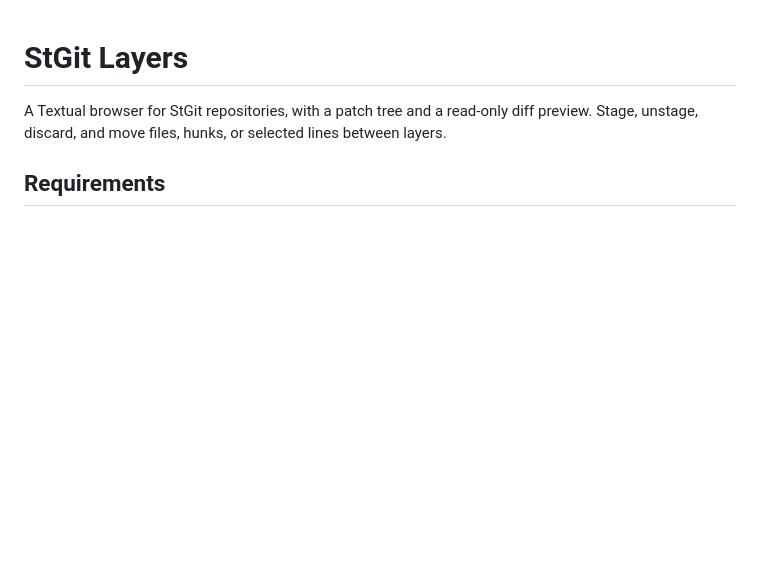
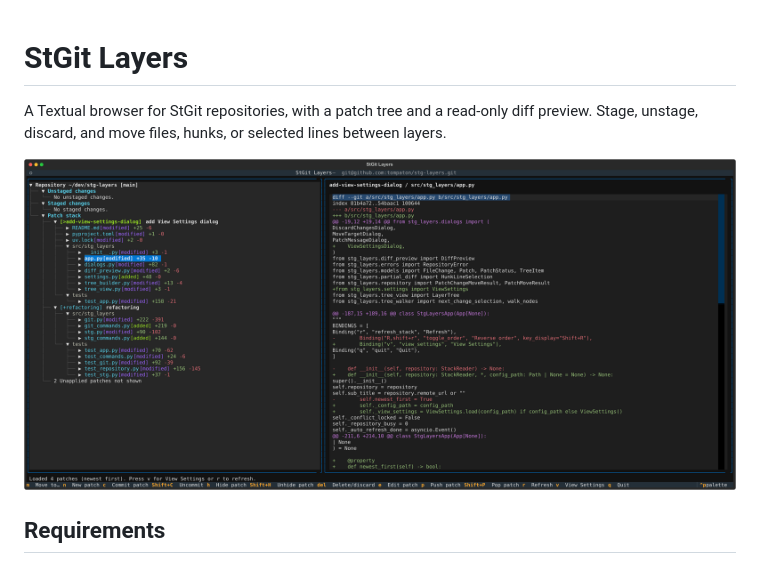
Before and after one commit to tompaton/stg-layers, a Markdown page: README.md, the part around the change. GitHub-like rendering; pictures changed too: docs/stg-layers.png (added); blank space fills up the shorter version.

Commit message:
misc changes
- add screenshot to the readme
- fix deleting unstaged files

```diff
--- a/README.md
+++ b/README.md
@@ -2,6 +2,8 @@
 
 A Textual browser for StGit repositories, with a patch tree and a read-only diff
 preview. Stage, unstage, discard, and move files, hunks, or selected lines between layers.
+
+![StGit Layers showing the patch tree on the left and a color-highlighted diff on the right](docs/stg-layers.png)
 
 ## Requirements
 
```
